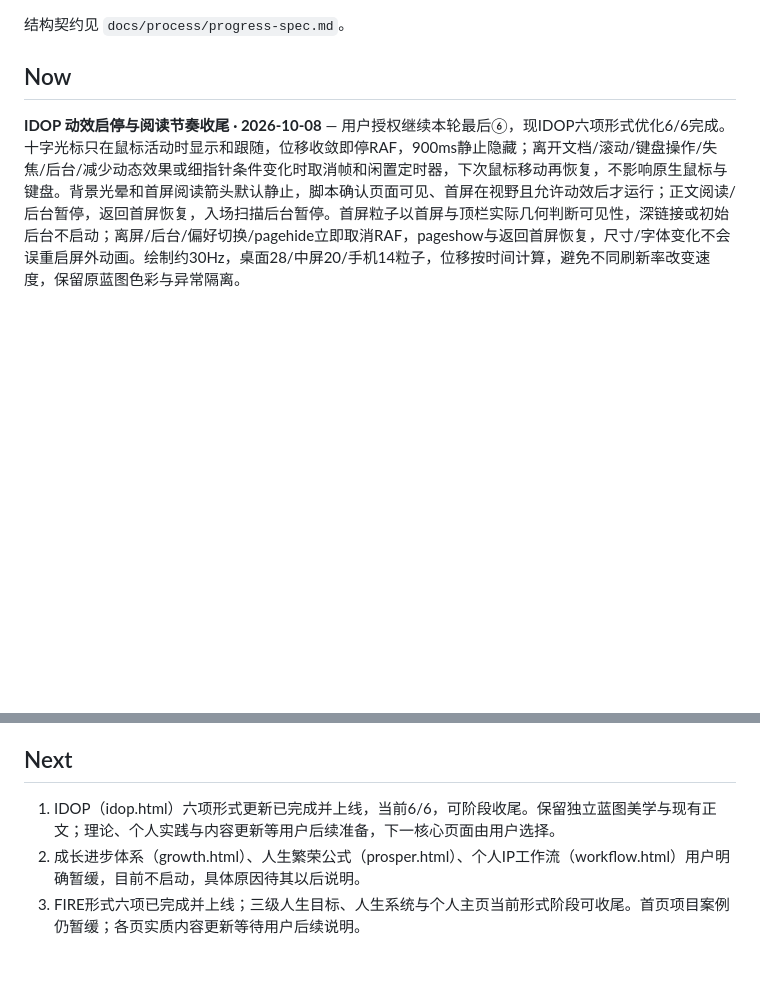
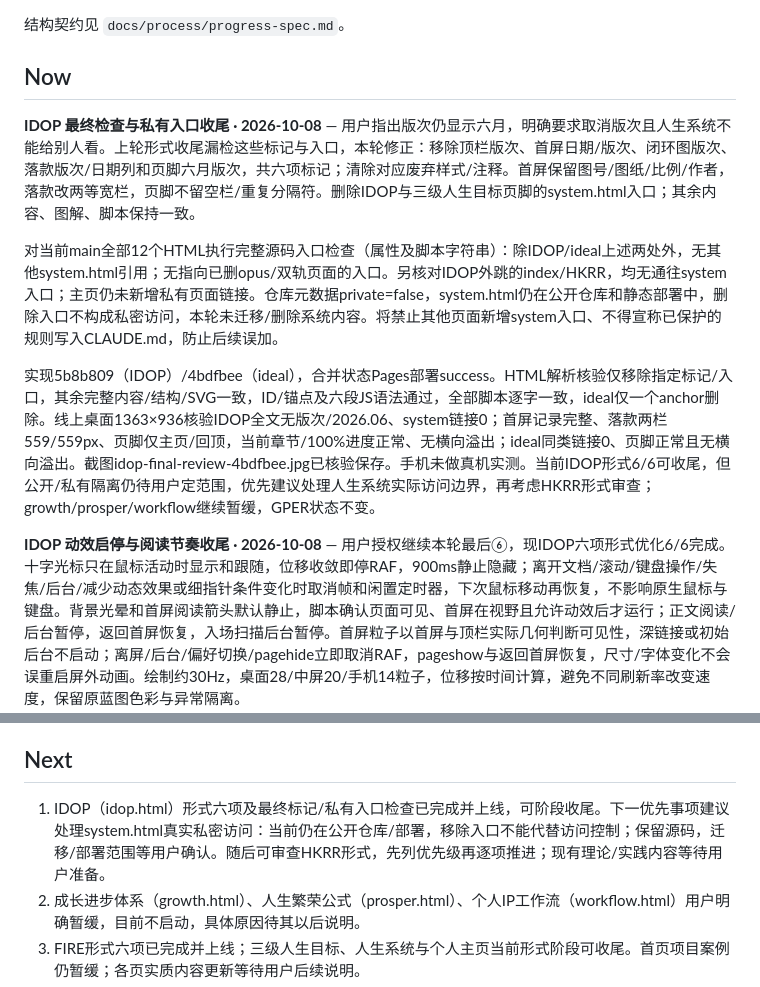
Before and after one commit to zhuigz/zhuigz.github.io, a Markdown page: docs/progress.md, 2 parts joined by grey strips. Drawn GitHub-style; blank space fills up the shorter version.

Commit message:
docs: record final metadata/link audit and privacy follow-up

```diff
--- a/docs/progress.md
+++ b/docs/progress.md
@@ -3,6 +3,12 @@
 结构契约见 `docs/process/progress-spec.md`。
 
 ## Now
+
+**IDOP 最终检查与私有入口收尾 · 2026-10-08** — 用户指出版次仍显示六月，明确要求取消版次且人生系统不能给别人看。上轮形式收尾漏检这些标记与入口，本轮修正：移除顶栏版次、首屏日期/版次、闭环图版次、落款版次/日期列和页脚六月版次，共六项标记；清除对应废弃样式/注释。首屏保留图号/图纸/比例/作者，落款改两等宽栏，页脚不留空栏/重复分隔符。删除IDOP与三级人生目标页脚的system.html入口；其余内容、图解、脚本保持一致。
+
+对当前main全部12个HTML执行完整源码入口检查（属性及脚本字符串）：除IDOP/ideal上述两处外，无其他system.html引用；无指向已删opus/双轨页面的入口。另核对IDOP外跳的index/HKRR，均无通往system入口；主页仍未新增私有页面链接。仓库元数据private=false，system.html仍在公开仓库和静态部署中，删除入口不构成私密访问，本轮未迁移/删除系统内容。将禁止其他页面新增system入口、不得宣称已保护的规则写入CLAUDE.md，防止后续误加。
+
+实现5b8b809（IDOP）/4bdfbee（ideal），合并状态Pages部署success。HTML解析核验仅移除指定标记/入口，其余完整内容/结构/SVG一致，ID/锚点及六段JS语法通过，全部脚本逐字一致，ideal仅一个anchor删除。线上桌面1363×936核验IDOP全文无版次/2026.06、system链接0；首屏记录完整、落款两栏559/559px、页脚仅主页/回顶，当前章节/100%进度正常、无横向溢出；ideal同类链接0、页脚正常且无横向溢出。截图idop-final-review-4bdfbee.jpg已核验保存。手机未做真机实测。当前IDOP形式6/6可收尾，但公开/私有隔离仍待用户定范围，优先建议处理人生系统实际访问边界，再考虑HKRR形式审查；growth/prosper/workflow继续暂缓，GPER状态不变。
 
 **IDOP 动效启停与阅读节奏收尾 · 2026-10-08** — 用户授权继续本轮最后⑥，现IDOP六项形式优化6/6完成。十字光标只在鼠标活动时显示和跟随，位移收敛即停RAF，900ms静止隐藏；离开文档/滚动/键盘操作/失焦/后台/减少动态效果或细指针条件变化时取消帧和闲置定时器，下次鼠标移动再恢复，不影响原生鼠标与键盘。背景光晕和首屏阅读箭头默认静止，脚本确认页面可见、首屏在视野且允许动效后才运行；正文阅读/后台暂停，返回首屏恢复，入场扫描后台暂停。首屏粒子以首屏与顶栏实际几何判断可见性，深链接或初始后台不启动；离屏/后台/偏好切换/pagehide立即取消RAF，pageshow与返回首屏恢复，尺寸/字体变化不会误重启屏外动画。绘制约30Hz，桌面28/中屏20/手机14粒子，位移按时间计算，避免不同刷新率改变速度，保留原蓝图色彩与异常隔离。
 
@@ -96,7 +102,7 @@ HTML ID/锚点/辅助描述引用、正文一致性、默认值/上下界与全
 
 ## Next
 
-1. IDOP（idop.html）六项形式更新已完成并上线，当前6/6，可阶段收尾。保留独立蓝图美学与现有正文；理论、个人实践与内容更新等用户后续准备，下一核心页面由用户选择。
+1. IDOP（idop.html）形式六项及最终标记/私有入口检查已完成并上线，可阶段收尾。下一优先事项建议处理system.html真实私密访问：当前仍在公开仓库/部署，移除入口不能代替访问控制；保留源码，迁移/部署范围等用户确认。随后可审查HKRR形式，先列优先级再逐项推进；现有理论/实践内容等待用户准备。
 2. 成长进步体系（growth.html）、人生繁荣公式（prosper.html）、个人IP工作流（workflow.html）用户明确暂缓，目前不启动，具体原因待其以后说明。
 3. FIRE形式六项已完成并上线；三级人生目标、人生系统与个人主页当前形式阶段可收尾。首页项目案例仍暂缓；各页实质内容更新等待用户后续说明。
 4. 每次视觉改动继续完成线上截图与交互核验；GPER REQ-003 状态保持不变。
```
